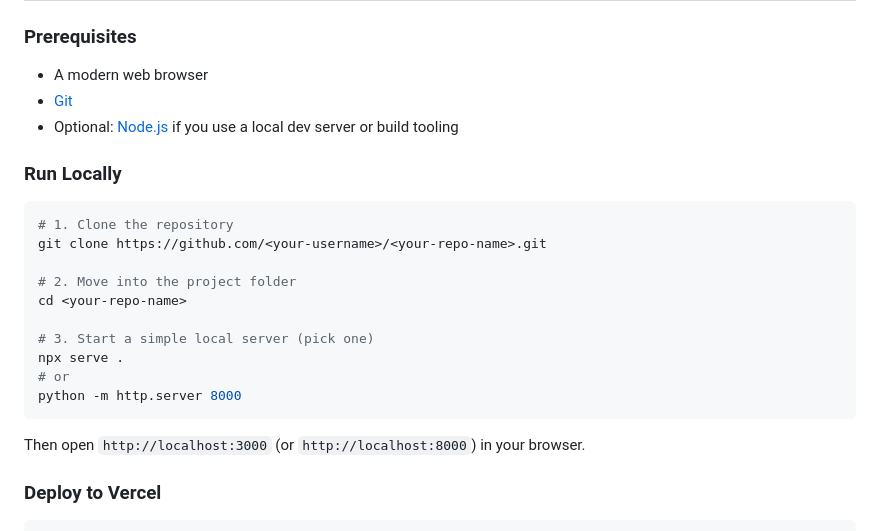
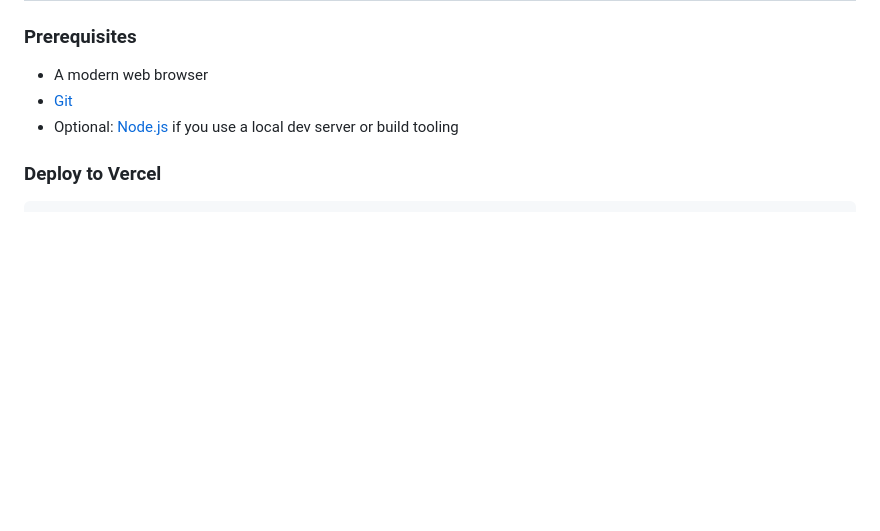
Before and after one commit to akash37521-villan/Shmila_manali_Tour, a Markdown page: README.md, the part around the change. Drawn GitHub-style; blank space fills up the shorter version.

Commit message:
README
Removed instructions for running the project locally.

````diff
--- a/README.md
+++ b/README.md
@@ -87,22 +87,6 @@ The site is a single-page, mobile-responsive experience with a lead capture form
 - [Git](https://git-scm.com/)
 - Optional: [Node.js](https://nodejs.org/) if you use a local dev server or build tooling
 
-### Run Locally
-
-```bash
-# 1. Clone the repository
-git clone https://github.com/<your-username>/<your-repo-name>.git
-
-# 2. Move into the project folder
-cd <your-repo-name>
-
-# 3. Start a simple local server (pick one)
-npx serve .
-# or
-python -m http.server 8000
-```
-
-Then open `http://localhost:3000` (or `http://localhost:8000`) in your browser.
 
 ### Deploy to Vercel
 
````
